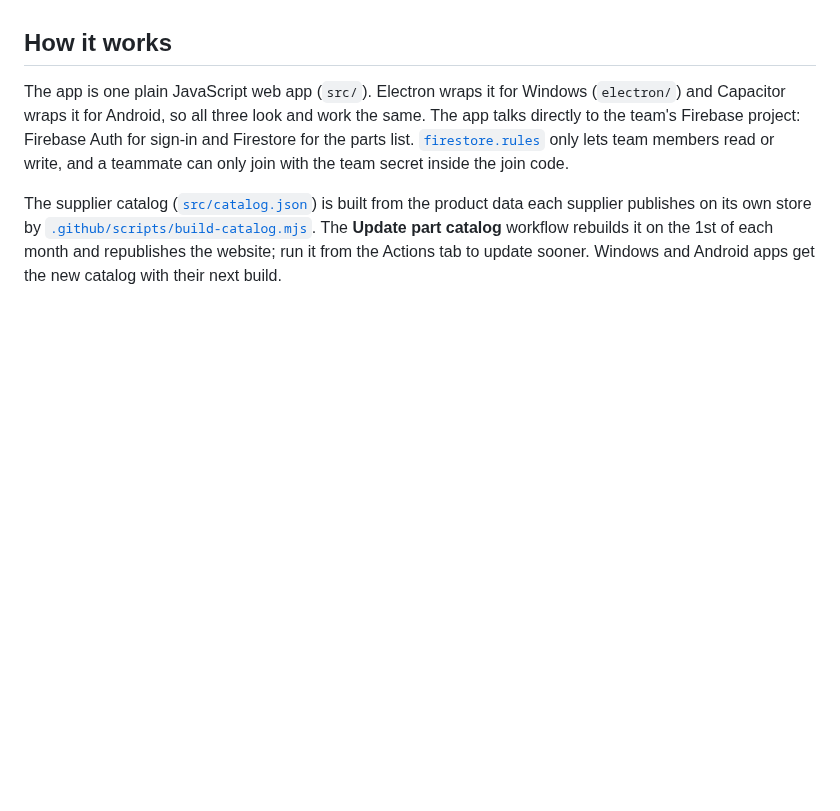
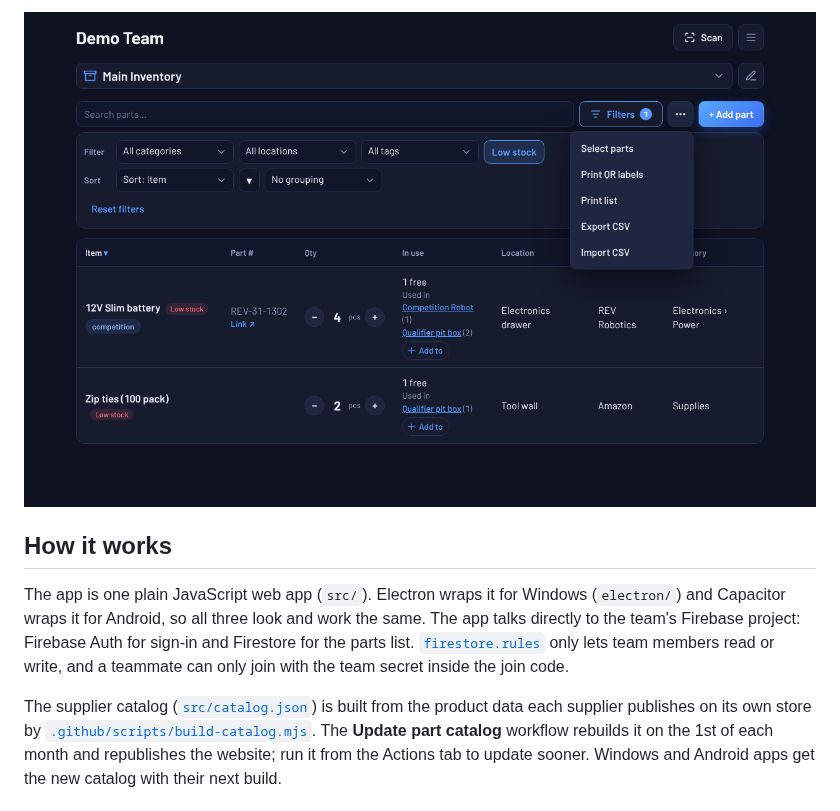
Before and after one commit to HuskerTheCat/FTC_Ultimate_Inventory, a Markdown page: README.md, the part around one of its changes. Rendered like a GitHub page; pictures changed too: docs/screenshots/desktop-low-stock-csv.png (added); blank space fills up the shorter version.

Commit message:
Add screenshots to the README

```diff
--- a/README.md
+++ b/README.md
@@ -24,3 +38,4 @@ Every team stores its data in its own free Firebase project. Setting a team up t
+![Low stock filter and CSV export and import](docs/screenshots/desktop-low-stock-csv.png)
 
 ## How it works
 
```
Also changed, not shown: other parts of README.md (+14 -0 lines), docs/screenshots/desktop-inventory.png (added), docs/screenshots/desktop-orders.png (added), docs/screenshots/desktop-project.png (added), docs/screenshots/phone-inventory.png (added), docs/screenshots/phone-packing.png (added).
